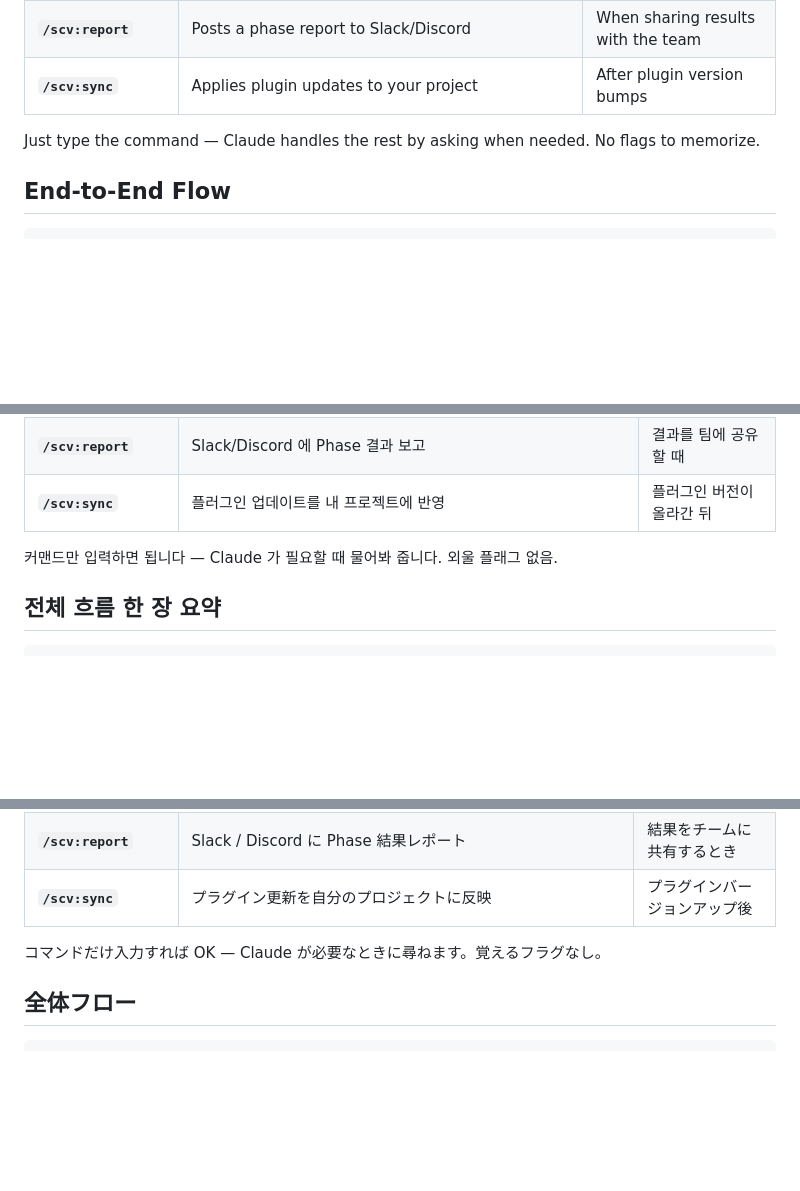
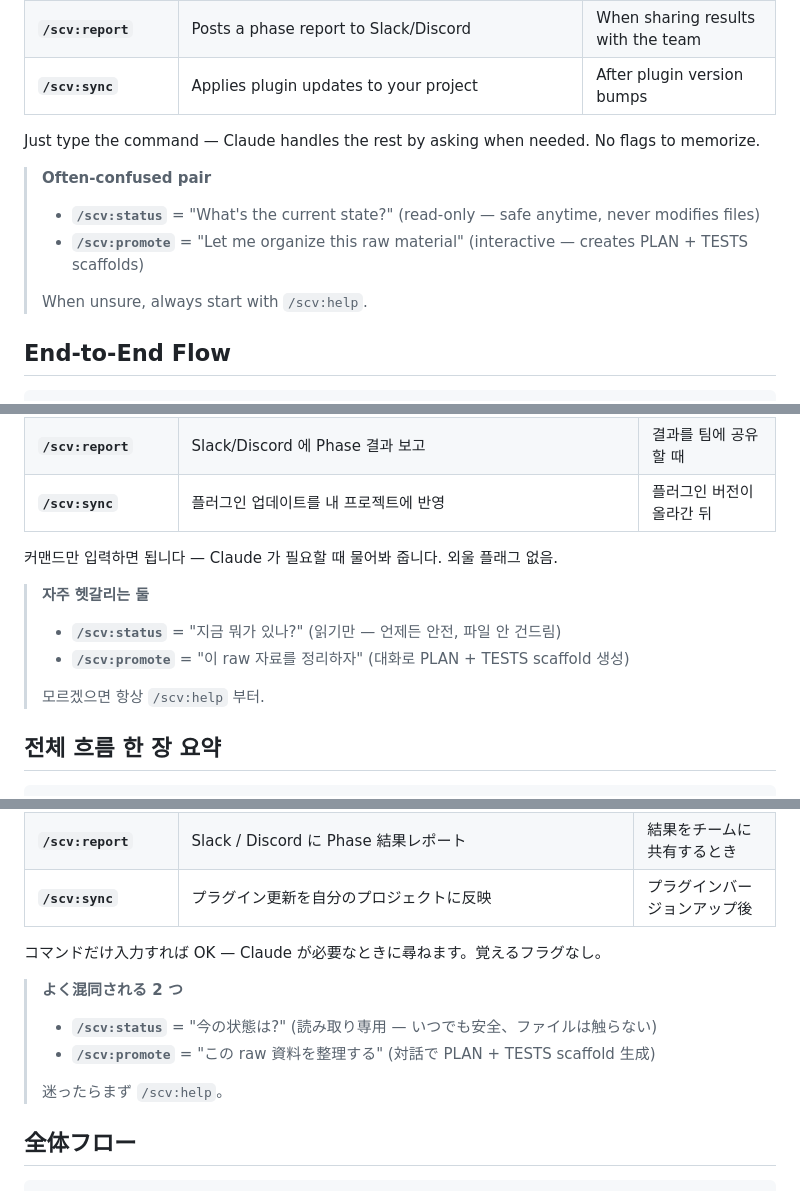
Before and after one commit to wookiya1364/scv-claude-code, a Markdown page: README.md, 3 parts joined by grey strips. GitHub-like rendering; folded sections open; blank space fills up the shorter version.

Commit message:
docs(readme): /scv:status vs /scv:promote 헷갈림 방지 callout 추가
3개 언어 모두 — 슬래시 커맨드 표 바로 아래에 한 줄 cheatsheet:
- /scv:status = "지금 뭐가 있나?" (읽기만)
- /scv:promote = "이 raw 자료를 정리하자" (대화 + 파일 생성)
- 모르겠으면 /scv:help 부터

길게 쓰지 않고 한 박스 안에 3 줄로. 사용자 피드백 — "복잡하면 아무도
안 쓰고 이해 안 한다."

Co-Authored-By: Claude Opus 4.7 (1M context) <noreply@anthropic.com>

````diff
--- a/README.md
+++ b/README.md
@@ -68,6 +68,12 @@ From here `/scv:help` keeps routing you through `.env` setup, raw changes, activ
 | **`/scv:sync`** | Applies plugin updates to your project | After plugin version bumps |
 
 Just type the command — Claude handles the rest by asking when needed. No flags to memorize.
+
+> **Often-confused pair**
+> - **`/scv:status`** = "What's the current state?" (read-only — safe anytime, never modifies files)
+> - **`/scv:promote`** = "Let me organize this raw material" (interactive — creates PLAN + TESTS scaffolds)
+>
+> When unsure, always start with `/scv:help`.
 
 ## End-to-End Flow
 
@@ -225,6 +231,12 @@ Claude Code 용 **팀 협업 플러그인**입니다. 세 가지 일을 합니
 
 커맨드만 입력하면 됩니다 — Claude 가 필요할 때 물어봐 줍니다. 외울 플래그 없음.
 
+> **자주 헷갈리는 둘**
+> - **`/scv:status`** = "지금 뭐가 있나?" (읽기만 — 언제든 안전, 파일 안 건드림)
+> - **`/scv:promote`** = "이 raw 자료를 정리하자" (대화로 PLAN + TESTS scaffold 생성)
+>
+> 모르겠으면 항상 `/scv:help` 부터.
+
 ## 전체 흐름 한 장 요약
 
 ```
@@ -381,6 +393,12 @@ Claude Code 向けの**チーム協業プラグイン**です。3 つのこと
 
 コマンドだけ入力すれば OK — Claude が必要なときに尋ねます。覚えるフラグなし。
 
+> **よく混同される 2 つ**
+> - **`/scv:status`** = "今の状態は?" (読み取り専用 — いつでも安全、ファイルは触らない)
+> - **`/scv:promote`** = "この raw 資料を整理する" (対話で PLAN + TESTS scaffold 生成)
+>
+> 迷ったらまず `/scv:help`。
+
 ## 全体フロー
 
 ```
````
